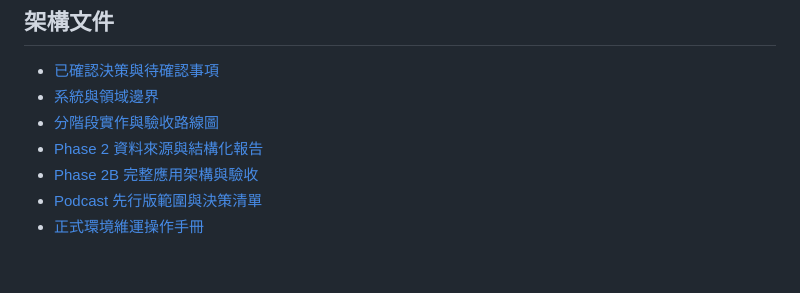
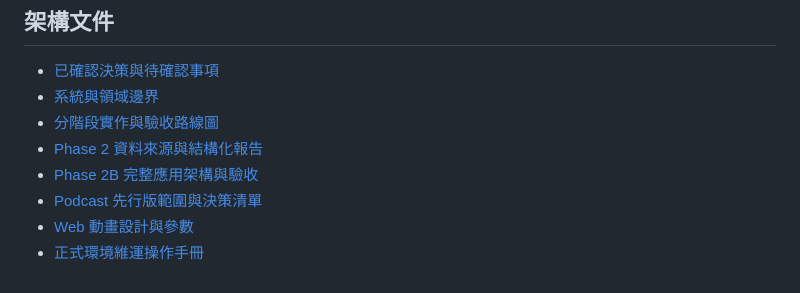
Before and after one commit to FPI-TW/daily-insights, a Markdown page: README.md, the part around the change. Drawn GitHub-style.

```diff
--- a/README.md
+++ b/README.md
@@ -114,4 +114,5 @@ Compose 設定僅用於開發環境，不代表正式環境拓撲。正式部署
 - [Phase 2 資料來源與結構化報告](docs/architecture/phase-2-data-reports.md)
 - [Phase 2B 完整應用架構與驗收](docs/architecture/phase-2b-application-architecture.md)
 - [Podcast 先行版範圍與決策清單](docs/architecture/podcast-pilot.md)
+- [Web 動畫設計與參數](docs/architecture/web-motion.md)
 - [正式環境維運操作手冊](docs/runbooks/production.md)
```
Also changed, not shown: docs/architecture/web-motion.md (added, +78 -0 lines).
